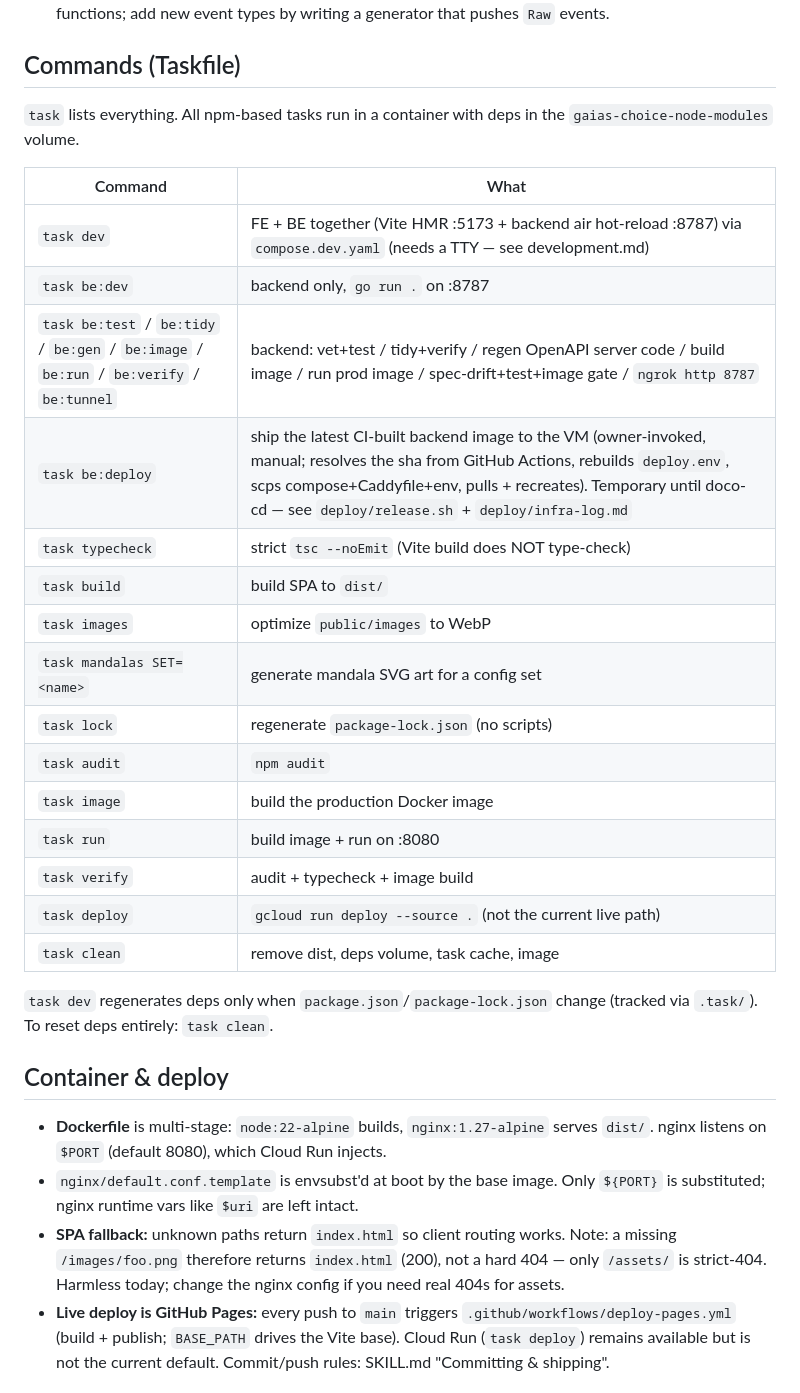
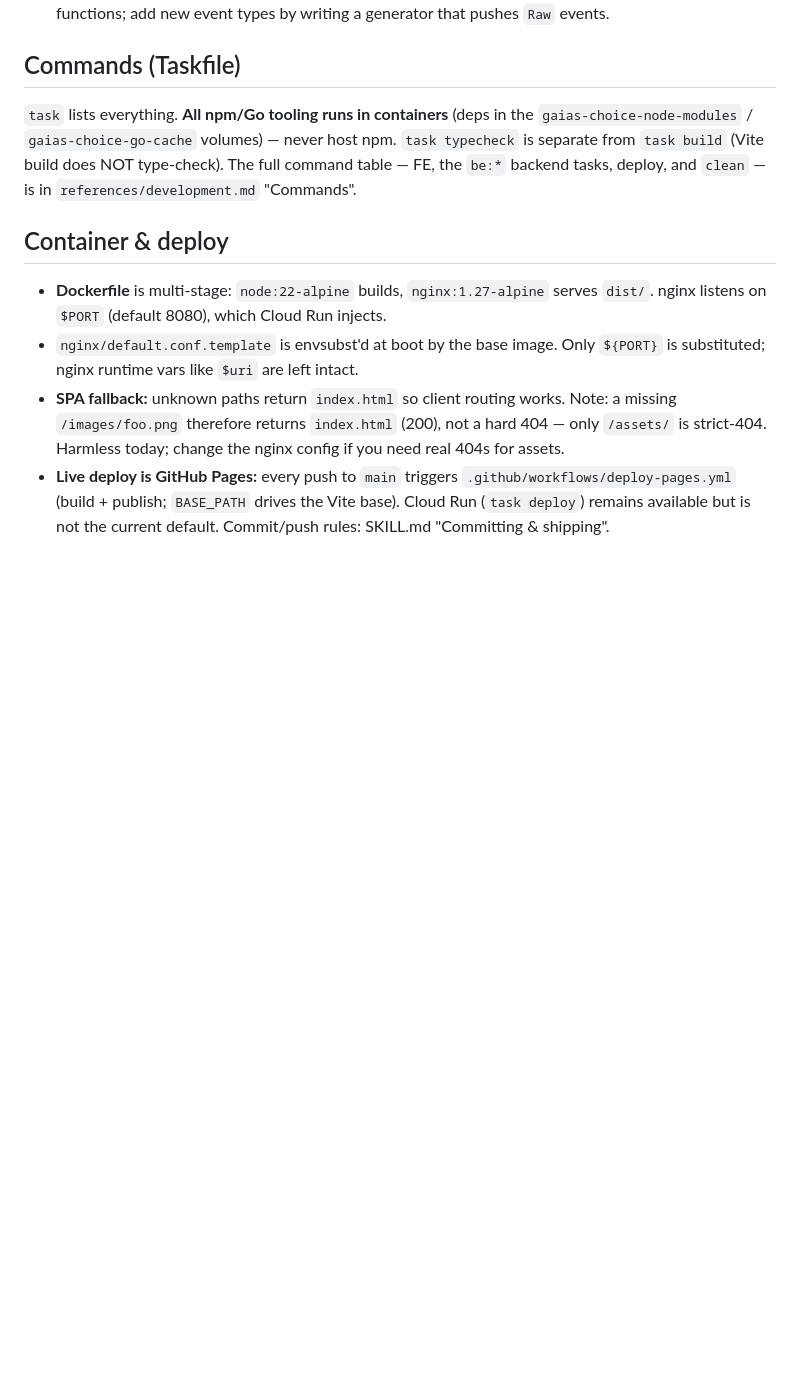
Before and after one commit to dennislapchenko/gaias-choice, a Markdown page: CLAUDE.md, the part around the change. Rendered like a GitHub page; blank space fills up the shorter version.

Commit message:
docs: collapse duplicated Taskfile command table into one home
The full `task` command table lived in both CLAUDE.md and
references/development.md and had already drifted. development.md (mechanics)
now owns the merged table (adds be:deploy, image, clean + the deps-regen note);
CLAUDE.md keeps the containerized-tooling invariant and a pointer.

Co-Authored-By: Claude Opus 4.8 <noreply@anthropic.com>

```diff
--- a/CLAUDE.md
+++ b/CLAUDE.md
@@ -459,29 +459,11 @@ rise/set/houses/planetary-hours. All wording is in `lib/astroText.ts`;
 
 ## Commands (Taskfile)
 
-`task` lists everything. All npm-based tasks run in a container with deps in the
-`gaias-choice-node-modules` volume.
-
-| Command | What |
-| --- | --- |
-| `task dev` | FE + BE together (Vite HMR :5173 + backend air hot-reload :8787) via `compose.dev.yaml` (needs a TTY — see development.md) |
-| `task be:dev` | backend only, `go run .` on :8787 |
-| `task be:test` / `be:tidy` / `be:gen` / `be:image` / `be:run` / `be:verify` / `be:tunnel` | backend: vet+test / tidy+verify / regen OpenAPI server code / build image / run prod image / spec-drift+test+image gate / `ngrok http 8787` |
-| `task be:deploy` | ship the latest CI-built backend image to the VM (owner-invoked, manual; resolves the sha from GitHub Actions, rebuilds `deploy.env`, scps compose+Caddyfile+env, pulls + recreates). Temporary until doco-cd — see `deploy/release.sh` + `deploy/infra-log.md` |
-| `task typecheck` | strict `tsc --noEmit` (Vite build does NOT type-check) |
-| `task build` | build SPA to `dist/` |
-| `task images` | optimize `public/images` to WebP |
-| `task mandalas SET=<name>` | generate mandala SVG art for a config set |
-| `task lock` | regenerate `package-lock.json` (no scripts) |
-| `task audit` | `npm audit` |
-| `task image` | build the production Docker image |
-| `task run` | build image + run on :8080 |
-| `task verify` | audit + typecheck + image build |
-| `task deploy` | `gcloud run deploy --source .` (not the current live path) |
-| `task clean` | remove dist, deps volume, task cache, image |
-
-`task dev` regenerates deps only when `package.json`/`package-lock.json` change
-(tracked via `.task/`). To reset deps entirely: `task clean`.
+`task` lists everything. **All npm/Go tooling runs in containers** (deps in the
+`gaias-choice-node-modules` / `gaias-choice-go-cache` volumes) — never host npm.
+`task typecheck` is separate from `task build` (Vite build does NOT type-check).
+The full command table — FE, the `be:*` backend tasks, deploy, and `clean` — is
+in `references/development.md` "Commands".
 
 ## Container & deploy
 
```
Also changed, not shown: 1 other file.
